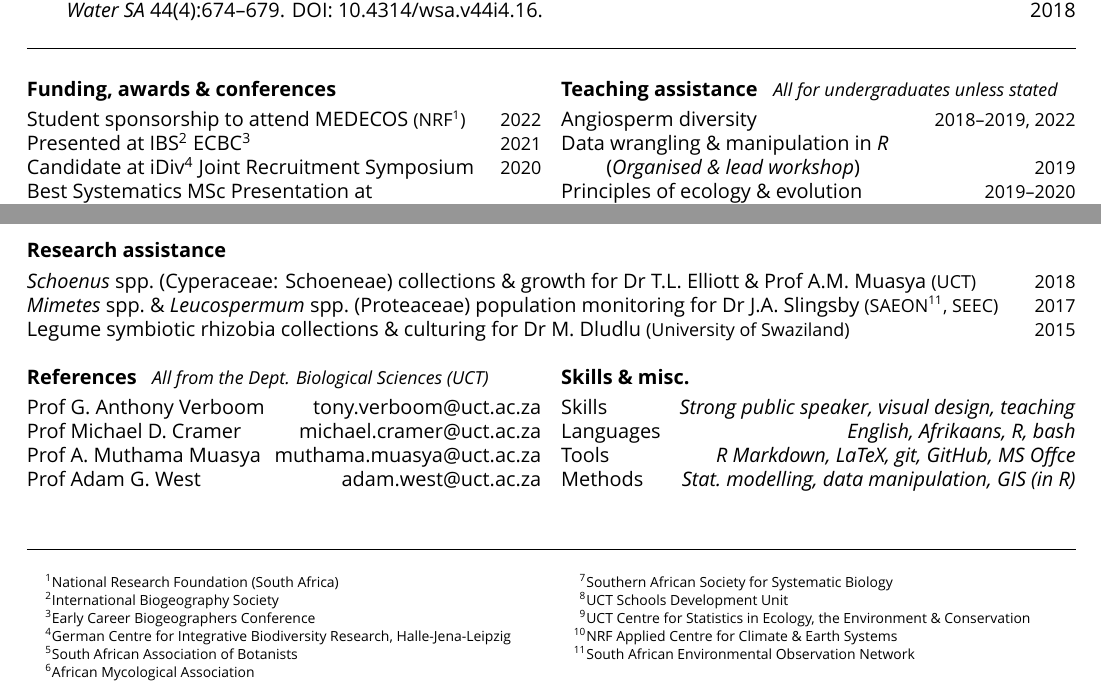
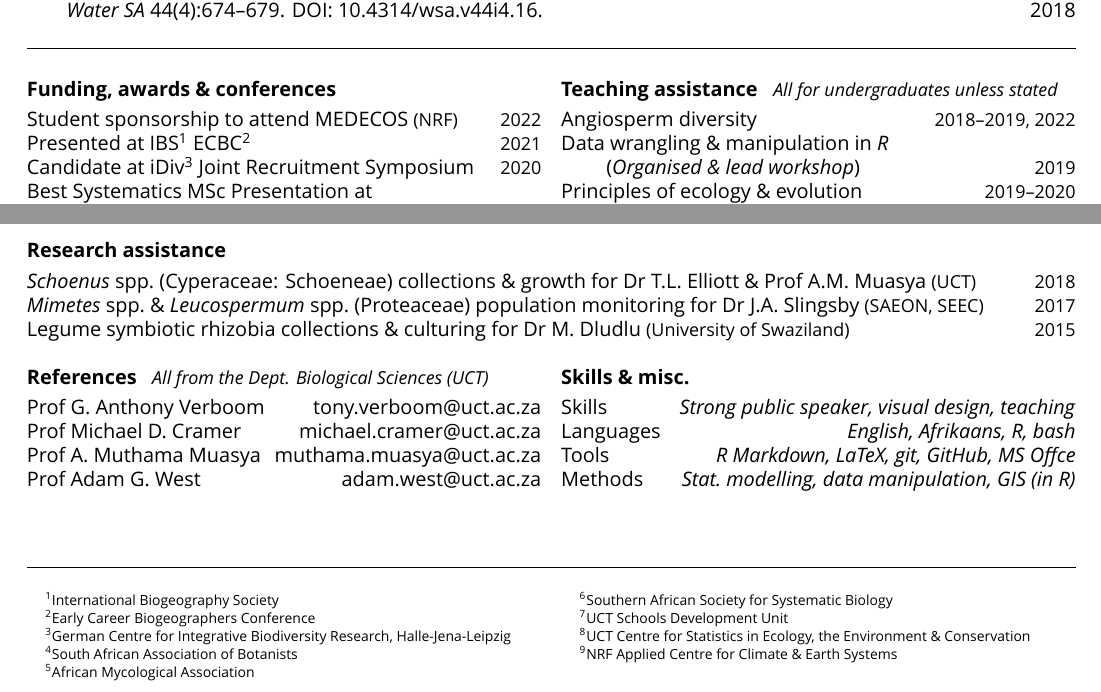
Before and after one commit to rvanmazijk/cv, a LaTeX CV (RvanMazijk_CV_1p.tex): two parts of the page, joined at a grey line, cut so that both start at the same text. Compiled offline with XeLaTeX; a missing font is replaced by an installed copy or a similar font.

Commit message:
Remove NRF, SAEON footnotes

```diff
--- a/RvanMazijk_CV_1p.tex
+++ b/RvanMazijk_CV_1p.tex
@@ -20,8 +20,7 @@
 \textbf{Funding, awards \& conferences} % ------------------------------------
 
 Student sponsorship to attend MEDECOS {\small
-  (NRF\footnote{National Research Foundation
-  (South Africa)})}                                \hfill {\small       2022} \\
+  (NRF)}                                \hfill {\small       2022} \\
 Presented at IBS\footnote{International
   Biogeography Society} ECBC\footnote{Early Career
   Biogeographers Conference}                       \hfill {\small       2021} \\
@@ -89,8 +88,7 @@ SAAB student member                                    \hfill {\small 2017--}
 \textit{Mimetes} spp.~\&
   \textit{Leucospermum} spp.~(Proteaceae) population
   monitoring for Dr J.A.~Slingsby
-  {\small (SAEON\footnote{South African Environmental
-  Observation Network}, SEEC)}                           \hfill {\small 2017} \\
+  {\small (SAEON, SEEC)}                           \hfill {\small 2017} \\
 Legume symbiotic rhizobia collections \& culturing for
   Dr M.~Dludlu {\small (University of Swaziland)}        \hfill {\small 2015}
 
```
